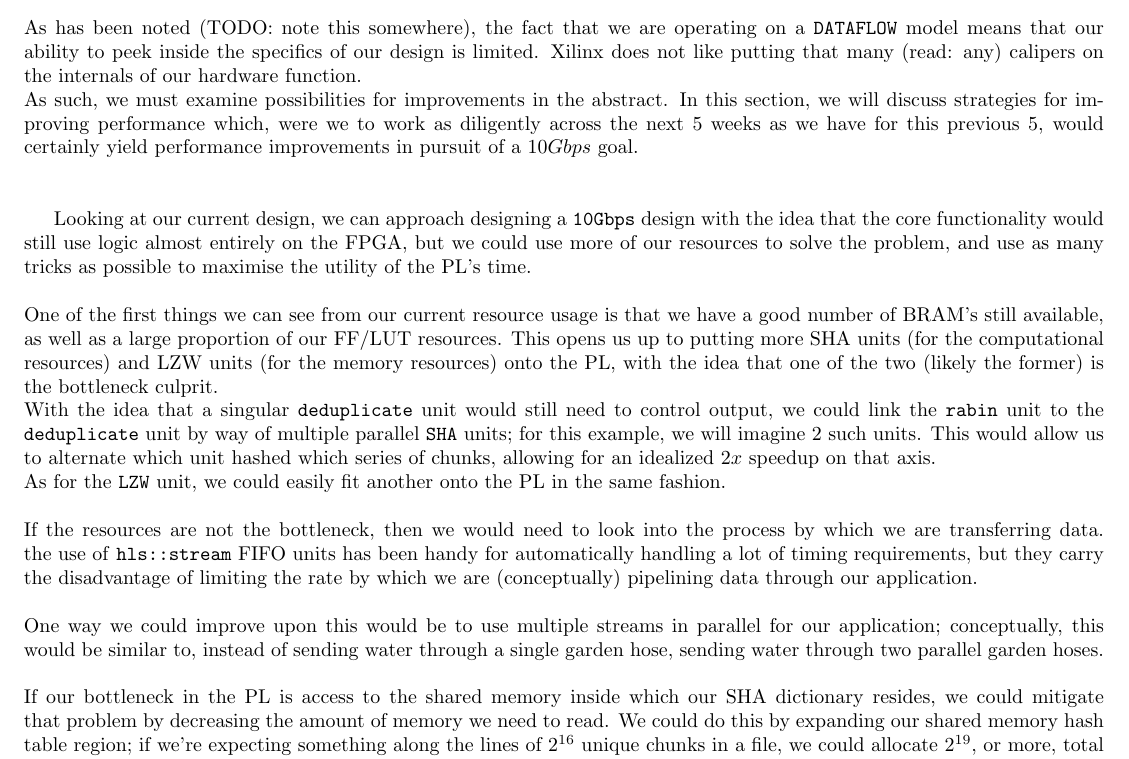
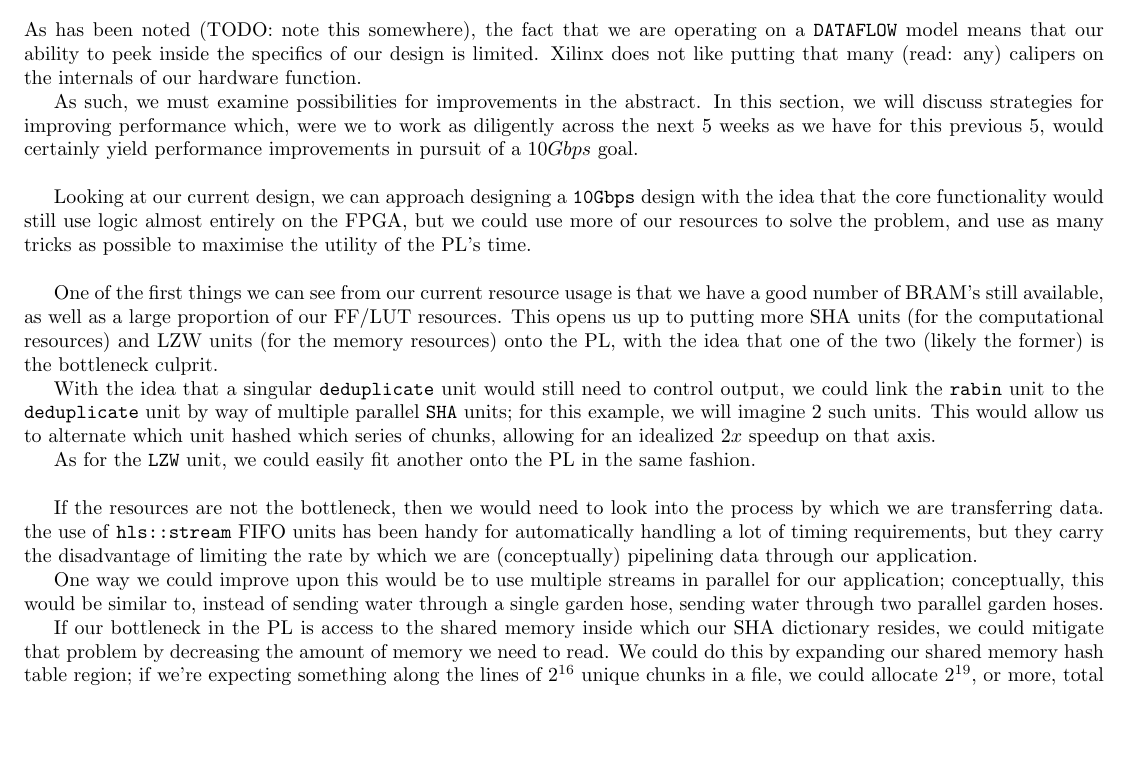
Before and after one commit to taylornelms15/ESE532-Final-Project, a LaTeX document (Writeups/final_report.tex): part of page 2 of 3 before the commit and part of page 2 of 2 after it, cut so that both start at the same text, the shorter picture padded with empty space. Compiled offline with pdfLaTeX.

Commit message:
Update final_report.tex

```diff
--- a/Writeups/final_report.tex
+++ b/Writeups/final_report.tex
@@ -71,23 +71,23 @@ CDC performs chunking and the data is taken by SHA and LZW which operate paralle
 
 \section{10 Gbps design}
 
-As has been noted (TODO: note this somewhere), the fact that we are operating on a \texttt{DATAFLOW} model means that our ability to peek inside the specifics of our design is limited. Xilinx does not like putting that many (read: any) calipers on the internals of our hardware function.\newline
+As has been noted (TODO: note this somewhere), the fact that we are operating on a \texttt{DATAFLOW} model means that our ability to peek inside the specifics of our design is limited. Xilinx does not like putting that many (read: any) calipers on the internals of our hardware function.
+\par
 As such, we must examine possibilities for improvements in the abstract. In this section, we will discuss strategies for improving performance which, were we to work as diligently across the next $5$ weeks as we have for this previous $5$, would certainly yield performance improvements in pursuit of a $10Gbps$ goal.
-\newline\newline
-
+\newline\par
 Looking at our current design, we can approach designing a \texttt{10Gbps} design with the idea that the core functionality would still use logic almost entirely on the FPGA, but we could use more of our resources to solve the problem, and use as many tricks as possible to maximise the utility of the PL's time.
-\newline\newline
+\newline\par
 One of the first things we can see from our current resource usage is that we have a good number of BRAM's still available, as well as a large proportion of our FF/LUT resources.
 This opens us up to putting more SHA units (for the computational resources) and LZW units (for the memory resources) onto the PL, with the idea that one of the two (likely the former) is the bottleneck culprit.
-\newline
+\par
 With the idea that a singular \texttt{deduplicate} unit would still need to control output, we could link the \texttt{rabin} unit to the \texttt{deduplicate} unit by way of multiple parallel \texttt{SHA} units; for this example, we will imagine $2$ such units. This would allow us to alternate which unit hashed which series of chunks, allowing for an idealized $2x$ speedup on that axis.
-\newline
+\par
 As for the \texttt{LZW} unit, we could easily fit another onto the PL in the same fashion.
-\newline\newline
+\newline\par
 If the resources are not the bottleneck, then we would need to look into the process by which we are transferring data. the use of \texttt{hls::stream} FIFO units has been handy for automatically handling a lot of timing requirements, but they carry the disadvantage of limiting the rate by which we are (conceptually) pipelining data through our application.
-\newline\newline
+\par
 One way we could improve upon this would be to use multiple streams in parallel for our application; conceptually, this would be similar to, instead of sending water through a single garden hose, sending water through two parallel garden hoses.
-\newline\newline
+\par
 If our bottleneck in the PL is access to the shared memory inside which our SHA dictionary resides, we could mitigate that problem by decreasing the amount of memory we need to read. We could do this by expanding our shared memory hash table region; if we're expecting something along the lines of $2^{16}$ unique chunks in a file, we could allocate $2^{19}$, or more, total hash lines such that we would probabilistically only need to pull one hash line for any given SHA digest.
 \newline
 In this way, our total memory access would be in the range of $36$ bytes per chunk, rather than our current $144$. The disadvantage would be, we may need a particularly significant field of hash values to near-guarantee that we would not encounter any hash collisions that may break our design.
```
